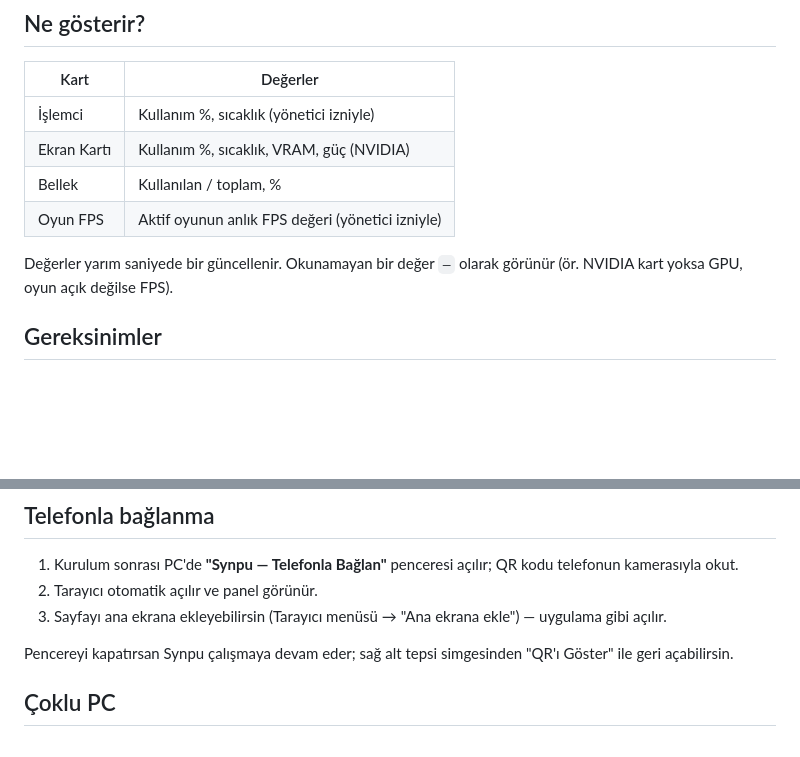
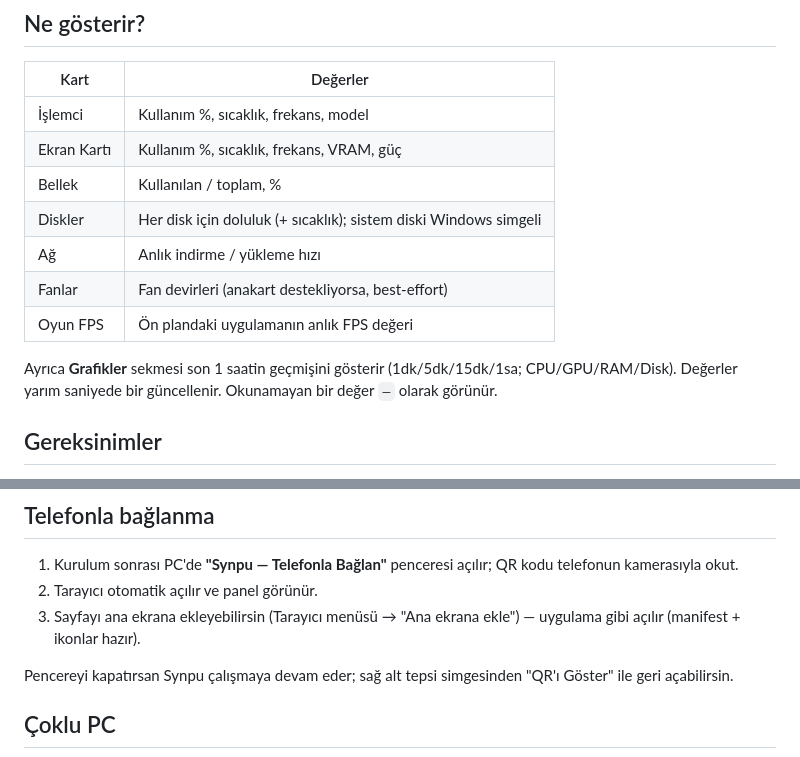
Before and after one commit to batuhansavas-yilmaz/synpu, a Markdown page: README.md, 2 parts joined by grey strips. GitHub-like rendering; blank space fills up the shorter version.

Commit message:
feat: redesigned dashboard with gauges, charts, system page, pwa icons and multi-disk support

```diff
--- a/README.md
+++ b/README.md
@@ -6,12 +6,15 @@ PC'nin canlı sistem istatistiklerini (CPU/GPU kullanımı ve sıcaklığı, RAM
 
 | Kart | Değerler |
 |------|----------|
-| İşlemci | Kullanım %, sıcaklık (yönetici izniyle) |
-| Ekran Kartı | Kullanım %, sıcaklık, VRAM, güç (NVIDIA) |
+| İşlemci | Kullanım %, sıcaklık, frekans, model |
+| Ekran Kartı | Kullanım %, sıcaklık, frekans, VRAM, güç |
 | Bellek | Kullanılan / toplam, % |
-| Oyun FPS | Aktif oyunun anlık FPS değeri (yönetici izniyle) |
+| Diskler | Her disk için doluluk (+ sıcaklık); sistem diski Windows simgeli |
+| Ağ | Anlık indirme / yükleme hızı |
+| Fanlar | Fan devirleri (anakart destekliyorsa, best-effort) |
+| Oyun FPS | Ön plandaki uygulamanın anlık FPS değeri |
 
-Değerler yarım saniyede bir güncellenir. Okunamayan bir değer `—` olarak görünür (ör. NVIDIA kart yoksa GPU, oyun açık değilse FPS).
+Ayrıca **Grafikler** sekmesi son 1 saatin geçmişini gösterir (1dk/5dk/15dk/1sa; CPU/GPU/RAM/Disk). Değerler yarım saniyede bir güncellenir. Okunamayan bir değer `—` olarak görünür.
 
 ## Gereksinimler
 
@@ -32,7 +35,7 @@ Kurulum sırasında internetten indirilenler: [uv](https://astral.sh/uv) (Python
 
 1. Kurulum sonrası PC'de **"Synpu — Telefonla Bağlan"** penceresi açılır; QR kodu telefonun kamerasıyla okut.
 2. Tarayıcı otomatik açılır ve panel görünür.
-3. Sayfayı ana ekrana ekleyebilirsin (Tarayıcı menüsü → "Ana ekrana ekle") — uygulama gibi açılır.
+3. Sayfayı ana ekrana ekleyebilirsin (Tarayıcı menüsü → "Ana ekrana ekle") — uygulama gibi açılır (manifest + ikonlar hazır).
 
 Pencereyi kapatırsan Synpu çalışmaya devam eder; sağ alt tepsi simgesinden "QR'ı Göster" ile geri açabilirsin.
 
```
Also changed, not shown: static/icon-180.png (added), static/icon-192.png (added), static/icon-512.png (added), 11 other files.
